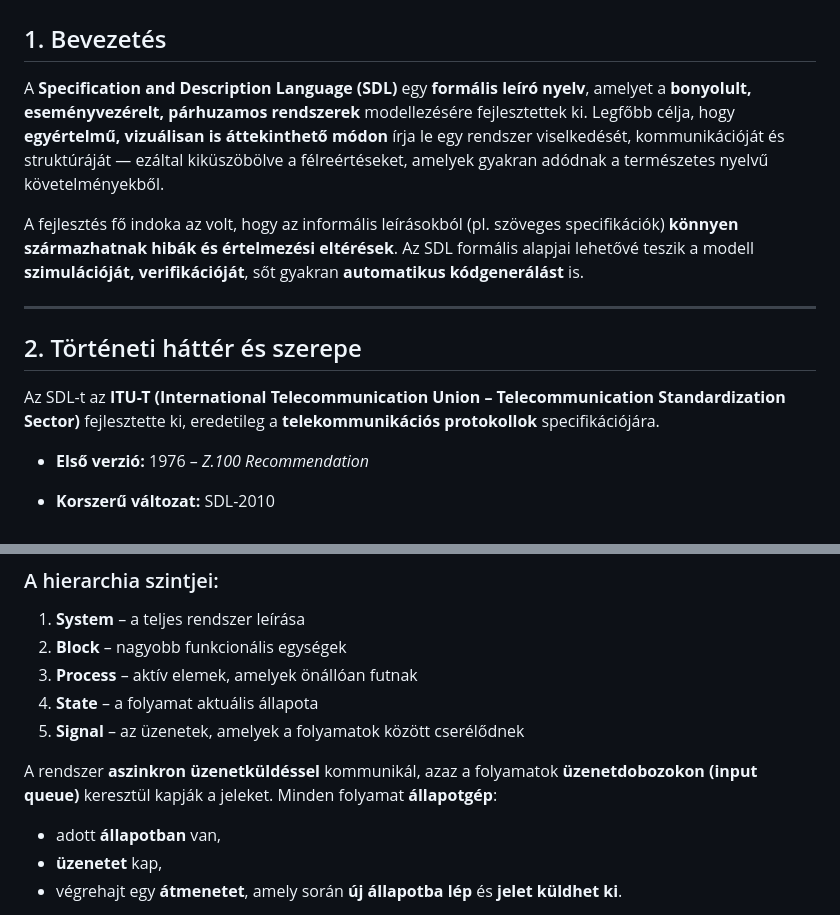
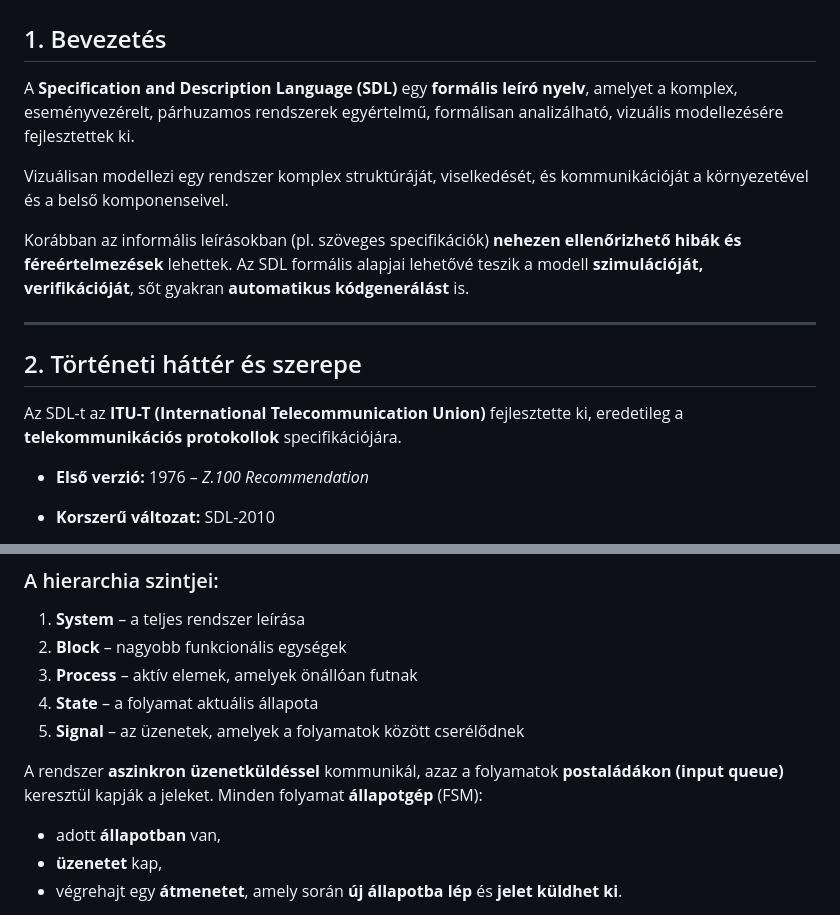
Before and after one commit to csurgay/sdl, a Markdown page: README.md, 2 parts joined by grey strips. GitHub-like rendering.

```diff
--- a/README.md
+++ b/README.md
@@ -2,15 +2,16 @@
 
 ## 1. Bevezetés
 
-A **Specification and Description Language (SDL)** egy **formális leíró nyelv**, amelyet a **bonyolult, eseményvezérelt, párhuzamos rendszerek** modellezésére fejlesztettek ki.
-Legfőbb célja, hogy **egyértelmű, vizuálisan is áttekinthető módon** írja le egy rendszer viselkedését, kommunikációját és struktúráját — ezáltal kiküszöbölve a félreértéseket, amelyek gyakran adódnak a természetes nyelvű követelményekből.
+A **Specification and Description Language (SDL)** egy **formális leíró nyelv**, amelyet a komplex, eseményvezérelt, párhuzamos rendszerek egyértelmű, formálisan analizálható, vizuális modellezésére fejlesztettek ki.
 
-A fejlesztés fő indoka az volt, hogy az informális leírásokból (pl. szöveges specifikációk) **könnyen származhatnak hibák és értelmezési eltérések**. Az SDL formális alapjai lehetővé teszik a modell **szimulációját, verifikációját**, sőt gyakran **automatikus kódgenerálást** is.
+Vizuálisan modellezi egy rendszer komplex struktúráját, viselkedését, és kommunikációját a környezetével és a belső komponenseivel.
+
+Korábban az informális leírásokban (pl. szöveges specifikációk) **nehezen ellenőrizhető hibák és féreértelmezések** lehettek. Az SDL formális alapjai lehetővé teszik a modell **szimulációját, verifikációját**, sőt gyakran **automatikus kódgenerálást** is.
 
 ---
 ## 2. Történeti háttér és szerepe
 
-Az SDL-t az **ITU-T (International Telecommunication Union – Telecommunication Standardization Sector)** fejlesztette ki, eredetileg a **telekommunikációs protokollok** specifikációjára.
+Az SDL-t az **ITU-T (International Telecommunication Union)** fejlesztette ki, eredetileg a **telekommunikációs protokollok** specifikációjára.
 
 * **Első verzió:** 1976 – *Z.100 Recommendation*
 * **Korszerű változat:** SDL-2010
@@ -35,7 +36,7 @@ Az SDL fő jellemzője, hogy **hierarchikusan szervezett** és **gráf-alapú**.
 4. **State** – a folyamat aktuális állapota
 5. **Signal** – az üzenetek, amelyek a folyamatok között cserélődnek
 
-A rendszer **aszinkron üzenetküldéssel** kommunikál, azaz a folyamatok **üzenetdobozokon (input queue)** keresztül kapják a jeleket. Minden folyamat **állapotgép**:
+A rendszer **aszinkron üzenetküldéssel** kommunikál, azaz a folyamatok **postaládákon (input queue)** keresztül kapják a jeleket. Minden folyamat **állapotgép** (FSM):
 
 * adott **állapotban** van,
 * **üzenetet** kap,
```
